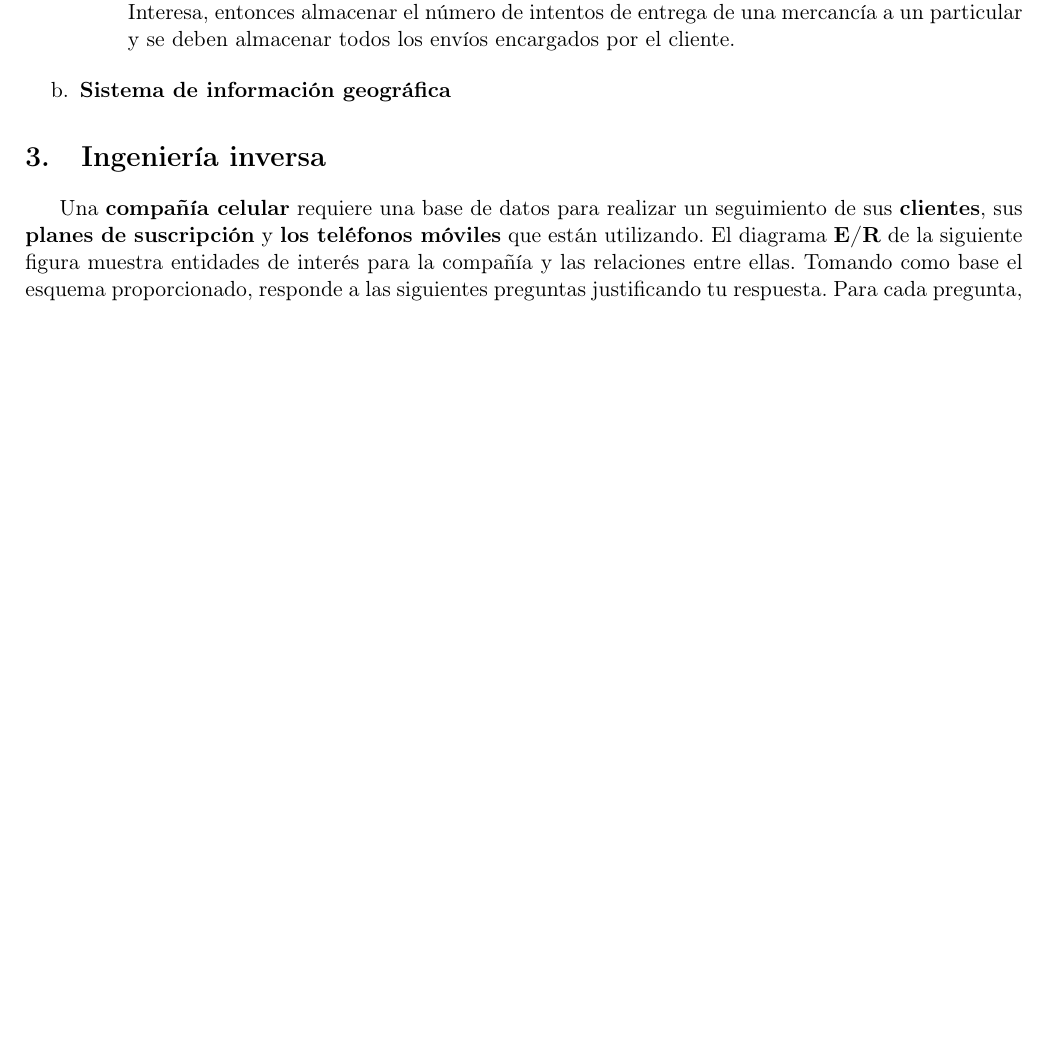
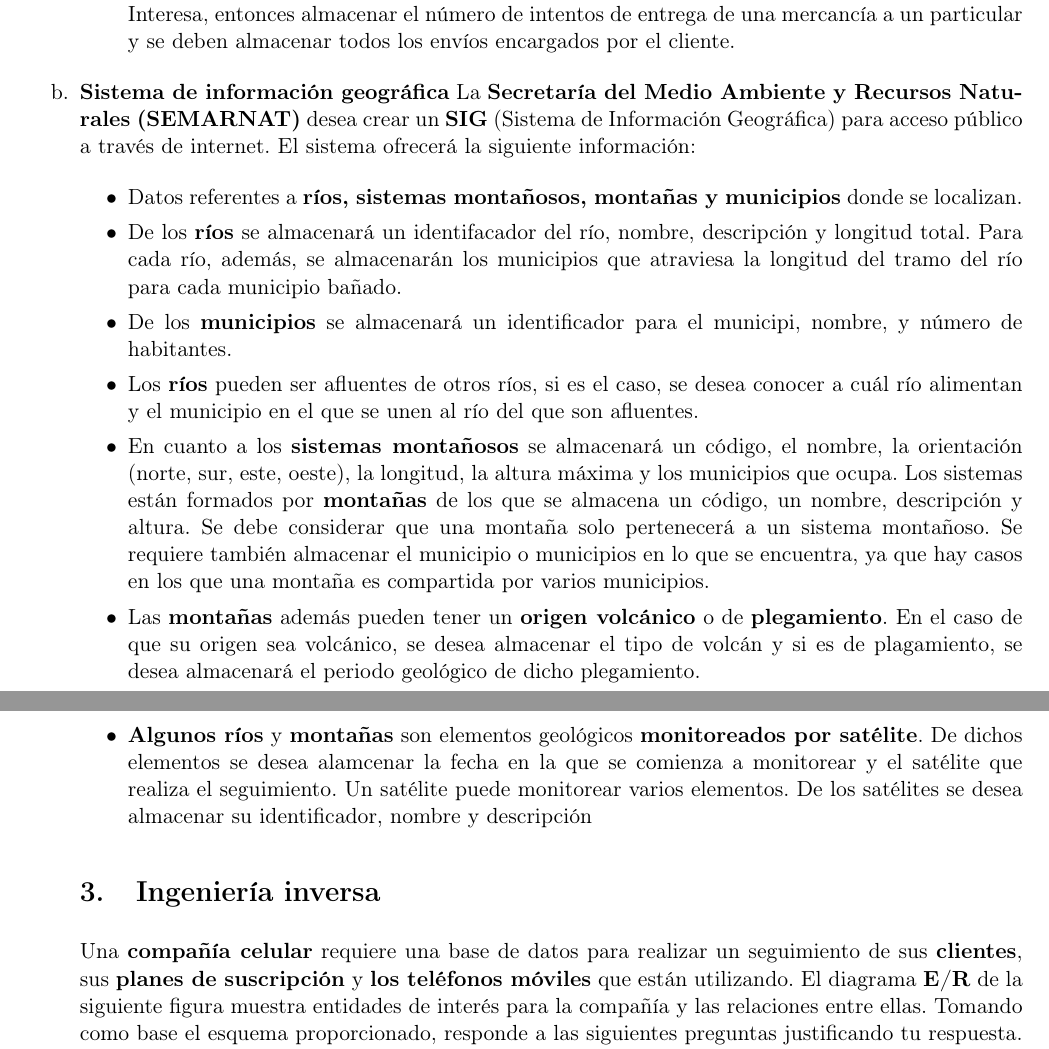
Before and after one commit to wabi-sabi-caracal/Tarea02-BD, a LaTeX problem sheet (tarea2.tex): part of page 2 of 4 before the commit and two parts of pages 2 and 3 of 4 after it, the two joined at a grey line, cut so that both start at the same text, the shorter picture padded with empty space. Compiled offline with pdfLaTeX.

Commit message:
Agregando descripción del modelo E/R b

```diff
--- a/tarea2.tex
+++ b/tarea2.tex
@@ -132,6 +132,40 @@
     \end{itemize}
 
     \item[b.] \textbf{Sistema de información geográfica}
+    La \textbf{Secretaría del Medio Ambiente y Recursos Naturales (SEMARNAT)}
+    desea crear un \textbf{SIG} (Sistema de Información Geográfica) para acceso
+    público a través de internet. El sistema ofrecerá la siguiente información:
+
+    \begin{itemize}
+        \item Datos referentes a \textbf{ríos, sistemas montañosos, montañas y
+              municipios} donde se localizan.
+        \item De los \textbf{ríos} se almacenará un identifacador del río, nombre,
+              descripción y longitud total. Para cada río, además, se almacenarán
+              los municipios que atraviesa la longitud del tramo del río para cada
+              municipio bañado.
+        \item De los \textbf{municipios} se almacenará un identificador para
+              el municipi, nombre, y número de habitantes.
+        \item Los \textbf{ríos} pueden ser afluentes de otros ríos, si es el caso,
+              se desea conocer a cuál río alimentan y el municipio en el que se unen
+              al río del que son afluentes.
+        \item En cuanto a los \textbf{sistemas montañosos} se almacenará un código,
+              el nombre, la orientación (norte, sur, este, oeste), la longitud, la
+              altura máxima y los municipios que ocupa. Los sistemas están formados
+              por \textbf{montañas} de los que se almacena un código, un nombre,
+              descripción y altura. Se debe considerar que una montaña solo
+              pertenecerá a un sistema montañoso. Se requiere también almacenar
+              el municipio o municipios en lo que se encuentra, ya que hay casos
+              en los que una montaña es compartida por varios municipios.
+        \item Las \textbf{montañas} además pueden tener un \textbf{origen volcánico}
+              o de \textbf{plegamiento}. En el caso de que su origen sea volcánico,
+              se desea almacenar el tipo de volcán y si es de plagamiento, se desea
+              almacenará el periodo geológico de dicho plegamiento.
+        \item \textbf{Algunos ríos} y \textbf{montañas} son elementos geológicos
+              \textbf{monitoreados por satélite}. De dichos elementos se desea
+              alamcenar la fecha en la que se comienza a monitorear y el satélite
+              que realiza el seguimiento. Un satélite puede monitorear varios
+              elementos. De los satélites se desea almacenar su identificador,
+              nombre y descripción
 \end{itemize}
 
 \section{Ingeniería inversa}
```
